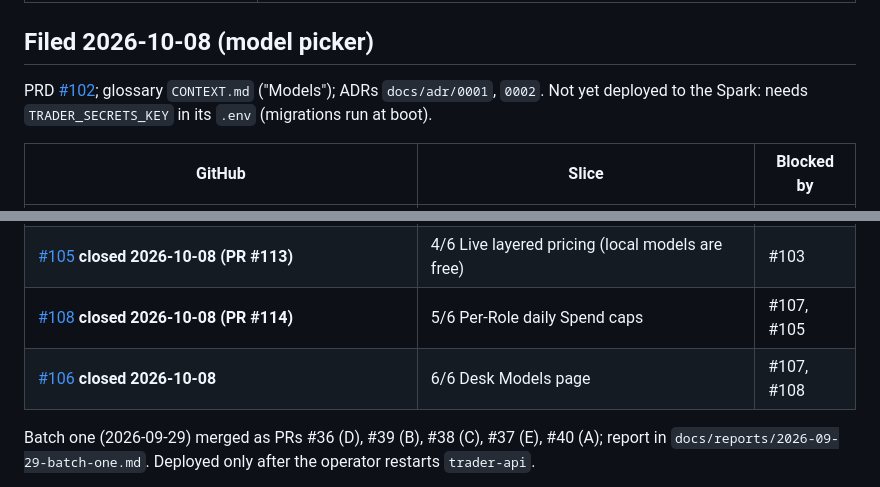
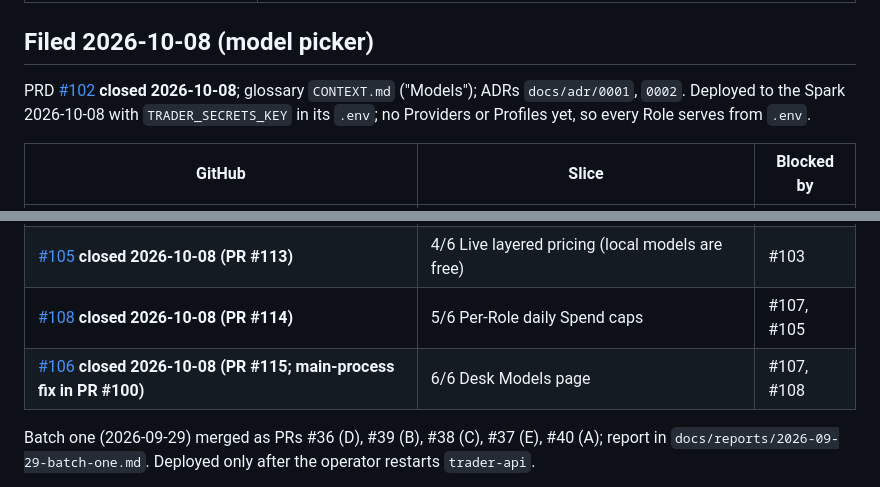
Before and after one commit to sudoTomas/trader, a Markdown page: docs/tracker.md, 2 parts joined by grey strips. Rendered like a GitHub page.

Commit message:
docs(tracker): model picker PRD closed and deployed to the Spark
Claude-Session: https://claude.ai/code/session_01UDNLNu854ULHbHSL59UJKu

```diff
--- a/docs/tracker.md
+++ b/docs/tracker.md
@@ -65,8 +65,8 @@ embry0 stays on GitHub (`sudoTomas/embry0`).
 
 ## Filed 2026-10-08 (model picker)
 
-PRD [#102](https://github.com/sudoTomas/trader/issues/102); glossary `CONTEXT.md` ("Models"); ADRs `docs/adr/0001`, `0002`.
-Not yet deployed to the Spark: needs `TRADER_SECRETS_KEY` in its `.env` (migrations run at boot).
+PRD [#102](https://github.com/sudoTomas/trader/issues/102) **closed 2026-10-08**; glossary `CONTEXT.md` ("Models"); ADRs `docs/adr/0001`, `0002`.
+Deployed to the Spark 2026-10-08 with `TRADER_SECRETS_KEY` in its `.env`; no Providers or Profiles yet, so every Role serves from `.env`.
 
 | GitHub | Slice | Blocked by |
 |---|---|---|
@@ -75,7 +75,7 @@ Not yet deployed to the Spark: needs `TRADER_SECRETS_KEY` in its `.env` (migrati
 | [#104](https://github.com/sudoTomas/trader/issues/104) **closed 2026-10-08 (PR #112; live Probe pending a Console key)** | 3/6 Native Anthropic adapter | #103 |
 | [#105](https://github.com/sudoTomas/trader/issues/105) **closed 2026-10-08 (PR #113)** | 4/6 Live layered pricing (local models are free) | #103 |
 | [#108](https://github.com/sudoTomas/trader/issues/108) **closed 2026-10-08 (PR #114)** | 5/6 Per-Role daily Spend caps | #107, #105 |
-| [#106](https://github.com/sudoTomas/trader/issues/106) **closed 2026-10-08** | 6/6 Desk Models page | #107, #108 |
+| [#106](https://github.com/sudoTomas/trader/issues/106) **closed 2026-10-08 (PR #115; main-process fix in PR #100)** | 6/6 Desk Models page | #107, #108 |
 
 Batch one (2026-09-29) merged as PRs #36 (D), #39 (B), #38 (C), #37 (E), #40 (A); report in
 `docs/reports/2026-09-29-batch-one.md`. Deployed only after the operator restarts `trader-api`.
```
